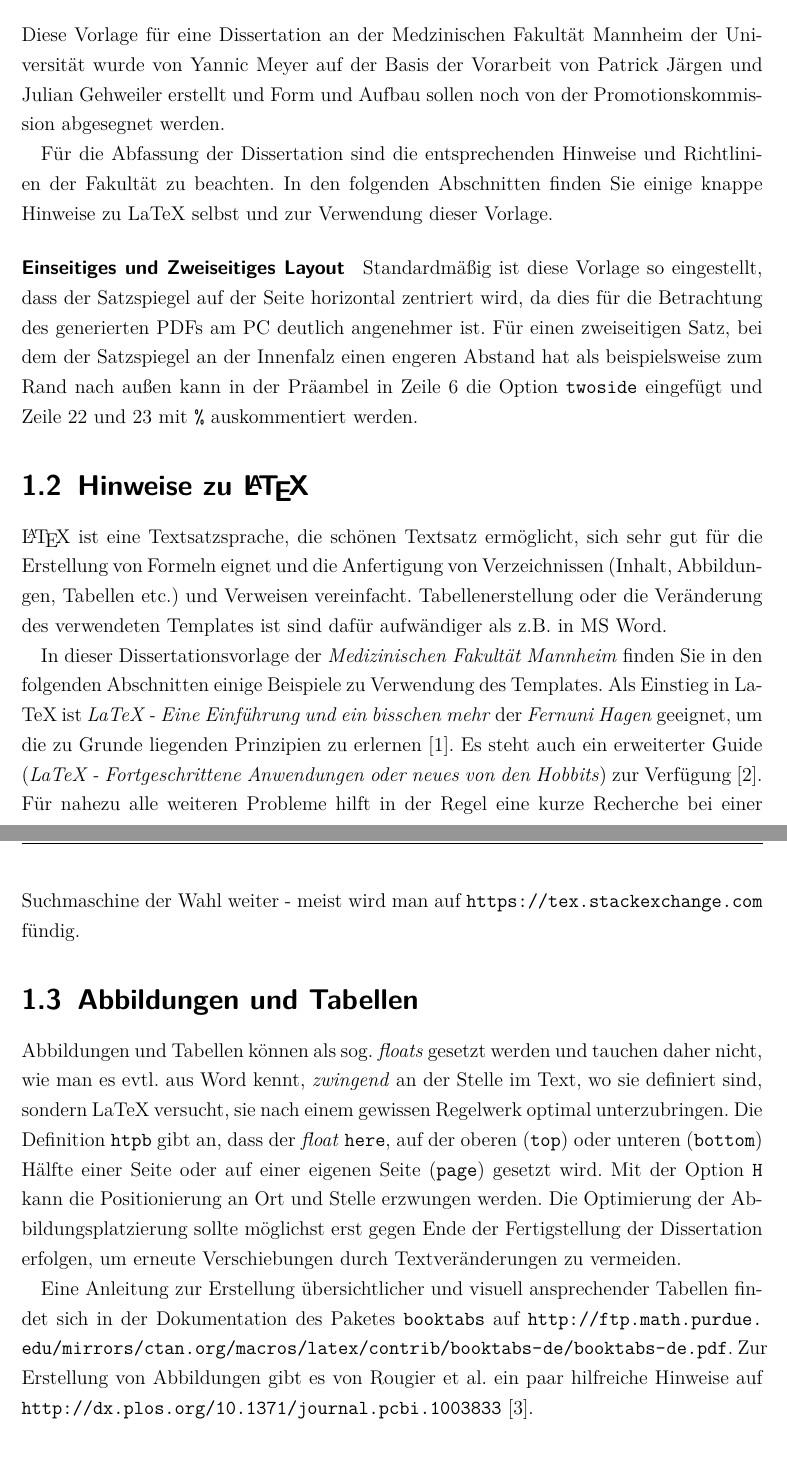
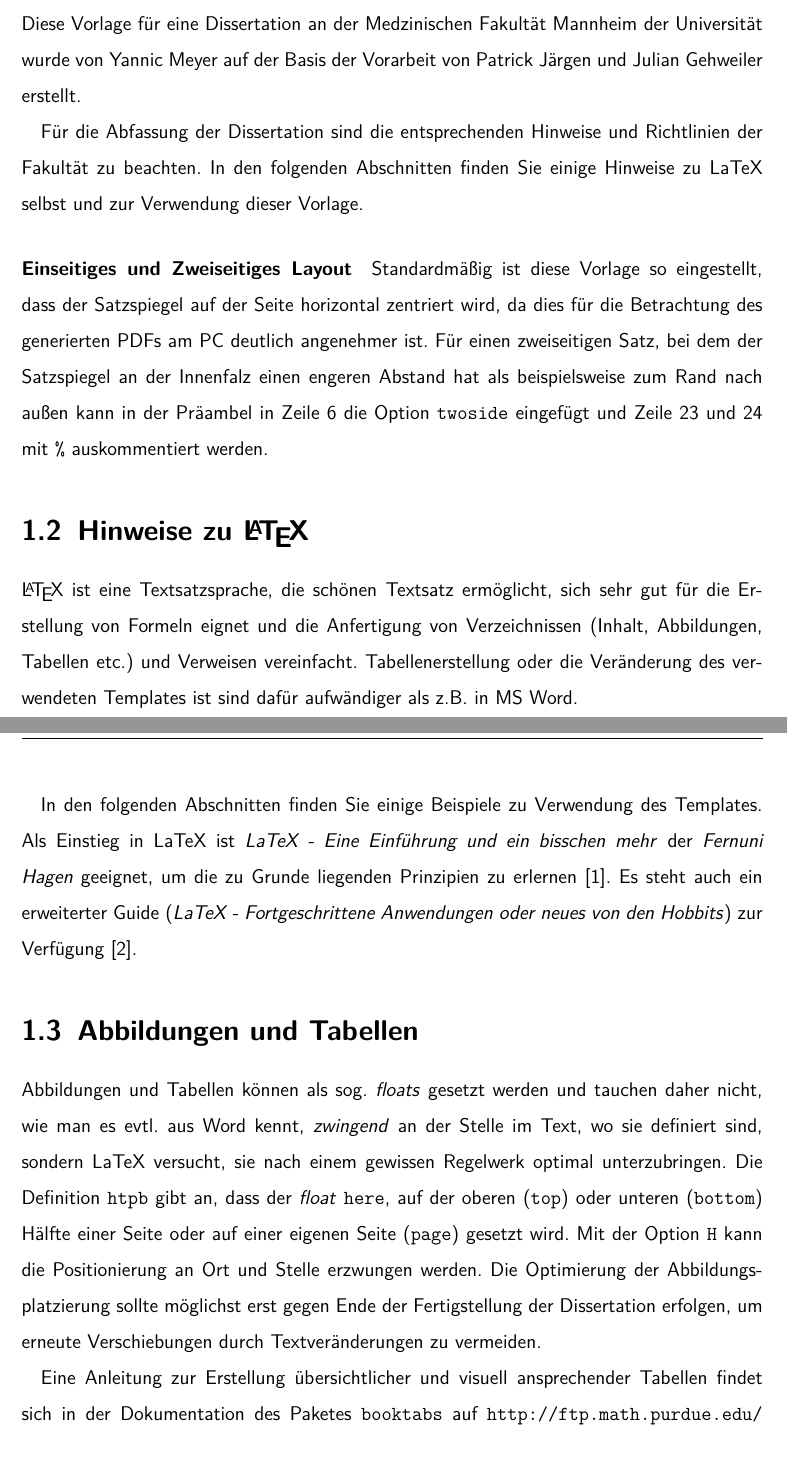
Before and after one commit to anoderay/LaTeX-Dissertationsvorlage-MedMa, a LaTeX thesis (Dissertationsvorlage Medma.tex): two parts of pages 6 and 7 of 20, joined at a grey line, cut so that both start at the same text. The pictures show the PDF file Dissertationsvorlage Medma.pdf that the author committed with the source.

Commit message:
Text gekürzt

```diff
--- a/Dissertationsvorlage Medma.tex
+++ b/Dissertationsvorlage Medma.tex
@@ -107,24 +108,23 @@
 %--------------------------------------------------------------------------------------------------
 \chapter{Einleitung}
 \section{Diese Vorlage}
-Diese Vorlage für eine Dissertation an der Medzinischen Fakultät Mannheim der Universität wurde von Yannic Meyer auf der Basis der Vorarbeit von Patrick Järgen und Julian Gehweiler erstellt und Form und Aufbau sollen noch von der Promotionskommission abgesegnet werden.
+Diese Vorlage für eine Dissertation an der Medzinischen Fakultät Mannheim der Universität wurde von Yannic Meyer auf der Basis der Vorarbeit von Patrick Järgen und Julian Gehweiler erstellt.
 
-Für die Abfassung der Dissertation sind die entsprechenden Hinweise und Richtlinien der Fakultät zu beachten. In den folgenden Abschnitten finden Sie einige knappe Hinweise zu LaTeX selbst und zur Verwendung dieser Vorlage.
+Für die Abfassung der Dissertation sind die entsprechenden Hinweise und Richtlinien der Fakultät zu beachten. In den folgenden Abschnitten finden Sie einige Hinweise zu LaTeX selbst und zur Verwendung dieser Vorlage.
 
 \paragraph{Einseitiges und Zweiseitiges Layout}
-Standardmäßig ist diese Vorlage so eingestellt, dass der Satzspiegel auf der Seite horizontal zentriert wird, da dies für die Betrachtung des generierten PDFs am PC deutlich angenehmer ist. Für einen zweiseitigen Satz, bei dem der Satzspiegel an der Innenfalz einen engeren Abstand hat als beispielsweise zum Rand nach außen kann in der Präambel in Zeile 6 die Option \verb|twoside| eingefügt und Zeile 22 und 23 mit \verb|%| auskommentiert werden.
+Standardmäßig ist diese Vorlage so eingestellt, dass der Satzspiegel auf der Seite horizontal zentriert wird, da dies für die Betrachtung des generierten PDFs am PC deutlich angenehmer ist. Für einen zweiseitigen Satz, bei dem der Satzspiegel an der Innenfalz einen engeren Abstand hat als beispielsweise zum Rand nach außen kann in der Präambel in Zeile 6 die Option \verb|twoside| eingefügt und Zeile 23 und 24 mit \verb|%| auskommentiert werden.
 
 \section{Hinweise zu \LaTeX}
 \par{\LaTeX} ist eine Textsatzsprache, die schönen Textsatz ermöglicht, sich sehr gut für die Erstellung von Formeln eignet und die Anfertigung von Verzeichnissen (Inhalt, Abbildungen, Tabellen etc.) und Verweisen vereinfacht. Tabellenerstellung oder die Veränderung des verwendeten Templates ist sind dafür aufwändiger als z.B. in MS Word.
 
-In dieser Dissertationsvorlage der \textit{Medizinischen Fakultät Mannheim} finden Sie in den folgenden Abschnitten einige Beispiele zu Verwendung des Templates. Als Einstieg in LaTeX  ist  \textit{LaTeX - Eine Einführung und ein bisschen mehr} der \textit{Fernuni Hagen} geeignet, um die zu Grunde liegenden Prinzipien zu erlernen \cite{LaTeX_Guide_1}. Es steht auch ein erweiterter Guide (\textit{LaTeX - Fortgeschrittene Anwendungen oder neues von den Hobbits}) zur Verfügung \cite{LaTeX_Guide_2}. Für nahezu alle weiteren Probleme hilft in der Regel eine kurze Recherche bei einer Suchmaschine der Wahl weiter - meist wird man auf \url{https://tex.stackexchange.com} fündig.
+In den folgenden Abschnitten finden Sie einige Beispiele zu Verwendung des Templates. Als Einstieg in LaTeX  ist  \textit{LaTeX - Eine Einführung und ein bisschen mehr} der \textit{Fernuni Hagen} geeignet, um die zu Grunde liegenden Prinzipien zu erlernen \cite{LaTeX_Guide_1}. Es steht auch ein erweiterter Guide (\textit{LaTeX - Fortgeschrittene Anwendungen oder neues von den Hobbits}) zur Verfügung \cite{LaTeX_Guide_2}.
 
 \section{Abbildungen und Tabellen}
 
 Abbildungen und Tabellen können als sog. \textit{floats} gesetzt werden und tauchen daher nicht, wie man es evtl. aus Word kennt, \textit{zwingend} an der Stelle im Text, wo sie definiert sind, sondern LaTeX versucht, sie nach einem gewissen Regelwerk optimal unterzubringen. Die Definition \verb|htpb| gibt an, dass der \textit{float} \verb|here|, auf der oberen (\verb|top|) oder unteren (\verb|bottom|) Hälfte einer Seite oder auf einer eigenen Seite (\verb|page|) gesetzt wird. Mit der Option \verb|H| kann die Positionierung an Ort und Stelle erzwungen werden. Die Optimierung der Abbildungsplatzierung sollte möglichst erst gegen Ende der Fertigstellung der Dissertation erfolgen, um erneute Verschiebungen durch Textveränderungen zu vermeiden.
 
-Eine Anleitung zur Erstellung übersichtlicher und visuell ansprechender Tabellen findet sich in der Dokumentation des Paketes \verb|booktabs| auf \url{http://ftp.math.purdue.edu/mirrors/ctan.org/macros/latex/contrib/booktabs-de/booktabs-de.pdf}. Zur Erstellung von Abbildungen gibt es von Rougier et al. ein paar hilfreiche Hinweise auf \url{http://dx.plos.org/10.1371/journal.pcbi.1003833} \cite{Rougier2014}.
-\vspace*{0.6cm}
+Eine Anleitung zur Erstellung übersichtlicher und visuell ansprechender Tabellen findet sich in der Dokumentation des Paketes \verb|booktabs| auf \url{http://ftp.math.purdue.edu/mirrors/ctan.org/macros/latex/contrib/booktabs-de/booktabs-de.pdf}.
 
 \begin{figure}[htpb] %Beispielabbildung
 	{\centering
```
Also changed, not shown: Dissertationsvorlage Medma.pdf, Dissertationsvorlage Medma.tex (3 more changed lines).
